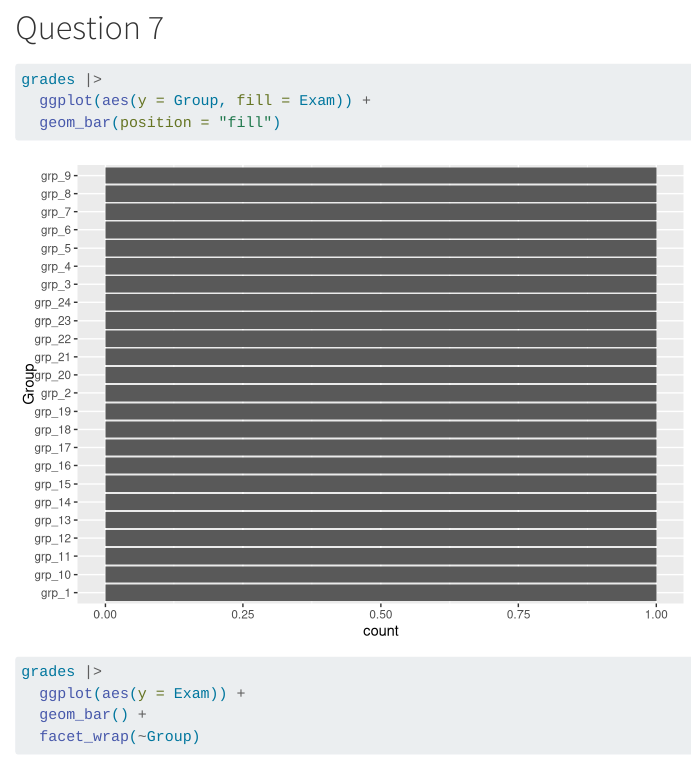
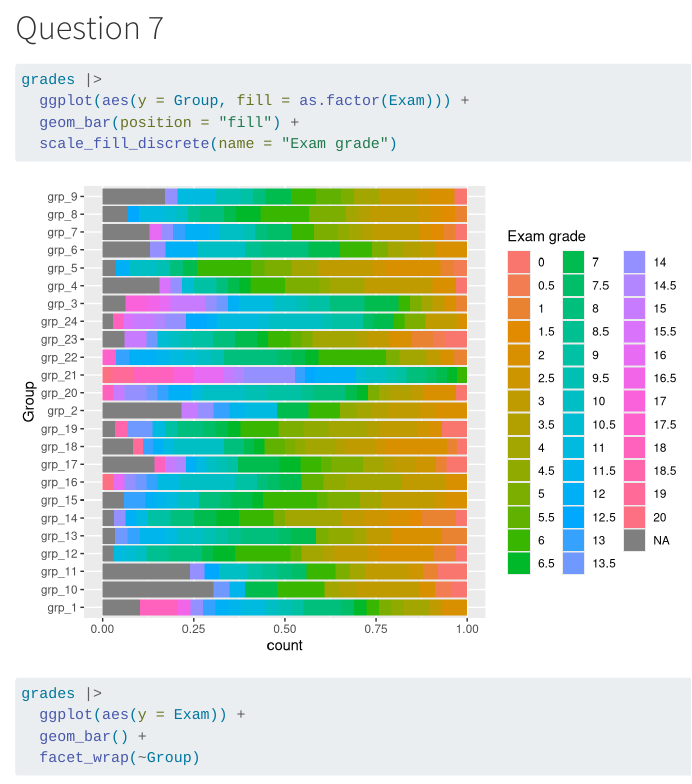
Before and after one commit to wuyuntong/r-101-grade-analysis, a Quarto document (lab.qmd): the page in a window 1100 px wide, from 3520 px down. Rendered offline with R 4.5, knitr and Pandoc in place of Quarto, with nearby package versions; some code elsewhere in the file could not run offline; long lines of code are wrapped.

Commit message:
changed answer for question 7

````diff
--- a/lab.qmd
+++ b/lab.qmd
@@ -67,7 +67,7 @@ grades |>
 grades |>
-  ggplot(aes(y = Group, fill = Exam)) +
-  geom_bar(position = "fill")
-
+  ggplot(aes(y = Group, fill = as.factor(Exam))) +
+  geom_bar(position = "fill") +
+  scale_fill_discrete(name = "Exam grade")
 ```
 
 
````
Also changed, not shown: lab.qmd (2 more changed lines).
